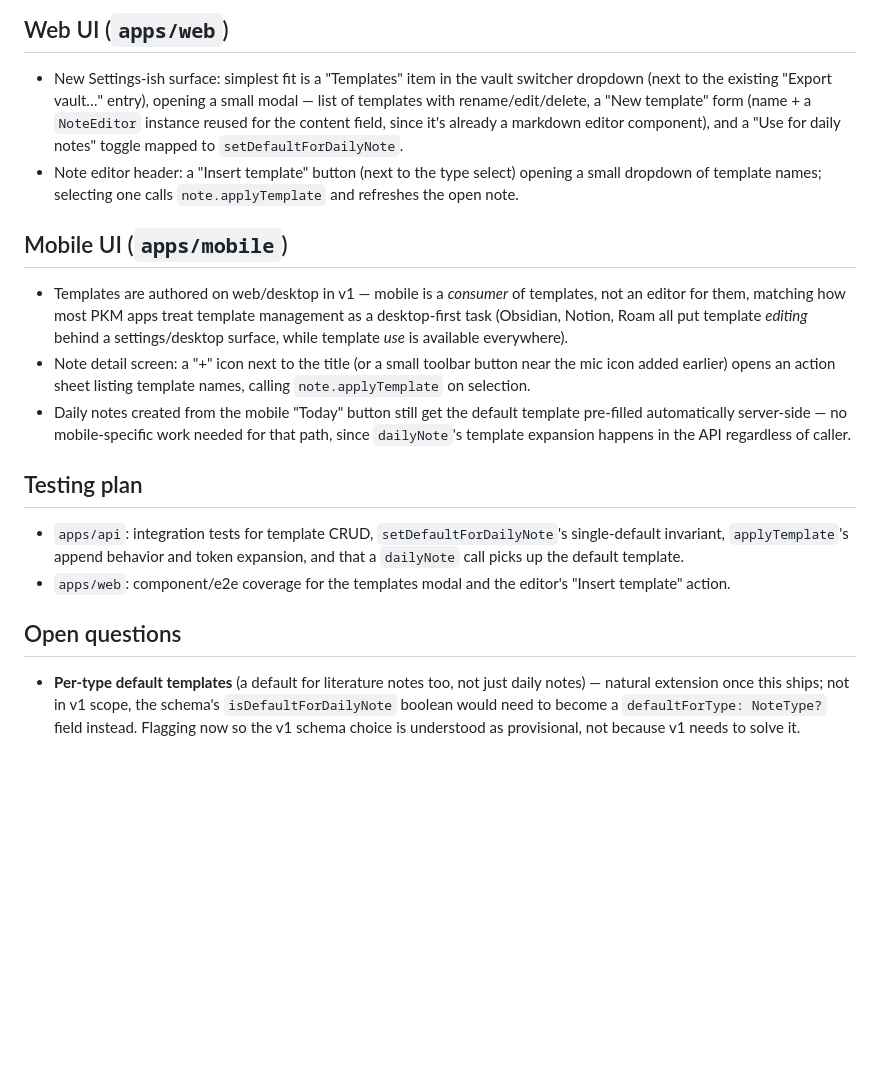
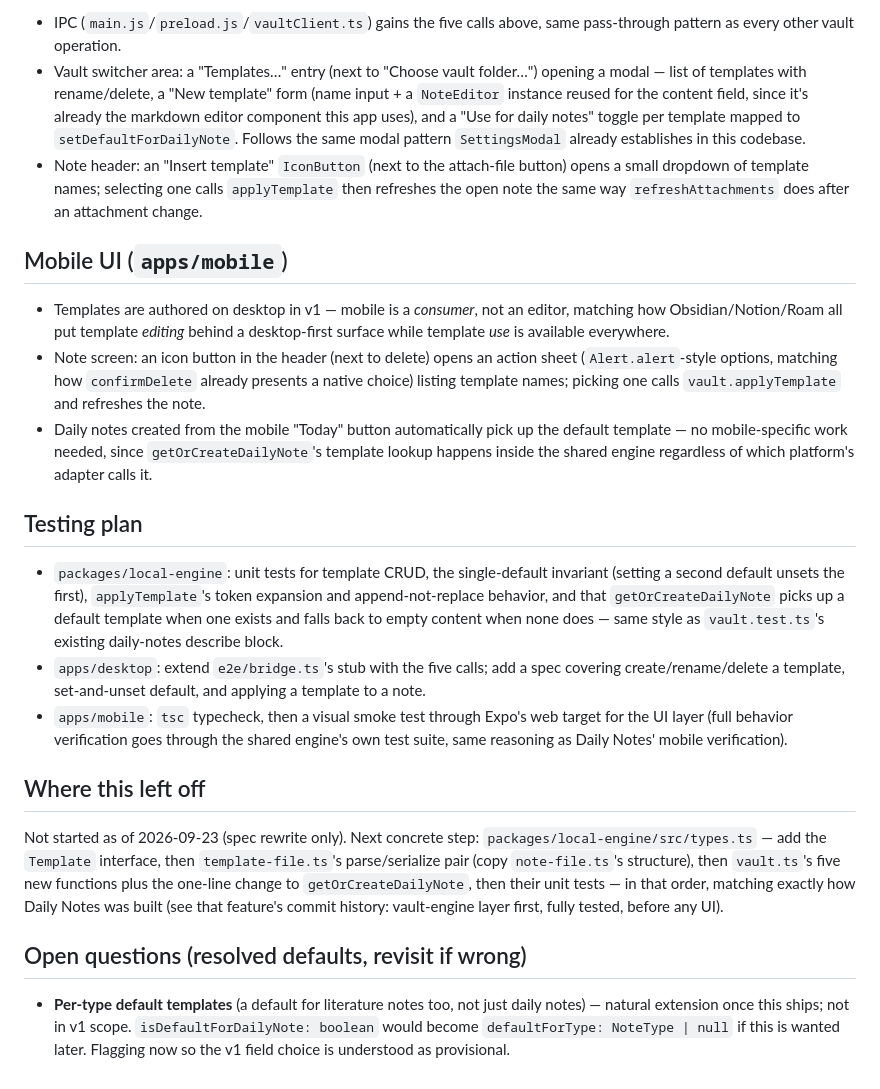
Before and after one commit to sunil3092/Simplekasten, a Markdown page: docs/features/templates.md, the part around one of its changes. GitHub-like rendering; blank space fills up the shorter version.

```diff
--- a/docs/features/templates.md
+++ b/docs/features/templates.md
@@ -78,43 +93,63 @@ default; "replace" would risk destroying existing text).
 
-## Web UI (`apps/web`)
-
-- New Settings-ish surface: simplest fit is a "Templates" item in the vault
-  switcher dropdown (next to the existing "Export vault…" entry), opening a
-  small modal — list of templates with rename/edit/delete, a "New template"
-  form (name + a `NoteEditor` instance reused for the content field, since
-  it's already a markdown editor component), and a "Use for daily notes"
-  toggle mapped to `setDefaultForDailyNote`.
-- Note editor header: a "Insert template" button (next to the type select)
-  opening a small dropdown of template names; selecting one calls
-  `note.applyTemplate` and refreshes the open note.
+- IPC (`main.js`/`preload.js`/`vaultClient.ts`) gains the five calls above,
+  same pass-through pattern as every other vault operation.
+- Vault switcher area: a "Templates…" entry (next to "Choose vault folder…")
+  opening a modal — list of templates with rename/delete, a "New template"
+  form (name input + a `NoteEditor` instance reused for the content field,
+  since it's already the markdown editor component this app uses), and a
+  "Use for daily notes" toggle per template mapped to
+  `setDefaultForDailyNote`. Follows the same modal pattern `SettingsModal`
+  already establishes in this codebase.
+- Note header: an "Insert template" `IconButton` (next to the attach-file
+  button) opens a small dropdown of template names; selecting one calls
+  `applyTemplate` then refreshes the open note the same way
+  `refreshAttachments` does after an attachment change.
 
 ## Mobile UI (`apps/mobile`)
 
-- Templates are authored on web/desktop in v1 — mobile is a *consumer* of
-  templates, not an editor for them, matching how most PKM apps treat
-  template management as a desktop-first task (Obsidian, Notion, Roam all
-  put template *editing* behind a settings/desktop surface, while template
-  *use* is available everywhere).
-- Note detail screen: a "+" icon next to the title (or a small toolbar
-  button near the mic icon added earlier) opens an action sheet listing
-  template names, calling `note.applyTemplate` on selection.
-- Daily notes created from the mobile "Today" button still get the default
-  template pre-filled automatically server-side — no mobile-specific work
-  needed for that path, since `dailyNote`'s template expansion happens in
-  the API regardless of caller.
+- Templates are authored on desktop in v1 — mobile is a *consumer*, not an
+  editor, matching how Obsidian/Notion/Roam all put template *editing*
+  behind a desktop-first surface while template *use* is available
+  everywhere.
+- Note screen: an icon button in the header (next to delete) opens an
+  action sheet (`Alert.alert`-style options, matching how `confirmDelete`
+  already presents a native choice) listing template names; picking one
+  calls `vault.applyTemplate` and refreshes the note.
+- Daily notes created from the mobile "Today" button automatically pick up
+  the default template — no mobile-specific work needed, since
+  `getOrCreateDailyNote`'s template lookup happens inside the shared engine
+  regardless of which platform's adapter calls it.
 
 ## Testing plan
 
-- `apps/api`: integration tests for template CRUD, `setDefaultForDailyNote`'s
-  single-default invariant, `applyTemplate`'s append behavior and token
-  expansion, and that a `dailyNote` call picks up the default template.
-- `apps/web`: component/e2e coverage for the templates modal and the
-  editor's "Insert template" action.
+- `packages/local-engine`: unit tests for template CRUD, the single-default
+  invariant (setting a second default unsets the first), `applyTemplate`'s
+  token expansion and append-not-replace behavior, and that
+  `getOrCreateDailyNote` picks up a default template when one exists and
+  falls back to empty content when none does — same style as
+  `vault.test.ts`'s existing daily-notes describe block.
+- `apps/desktop`: extend `e2e/bridge.ts`'s stub with the five calls; add a
+  spec covering create/rename/delete a template, set-and-unset default, and
+  applying a template to a note.
+- `apps/mobile`: `tsc` typecheck, then a visual smoke test through Expo's
+  web target for the UI layer (full behavior verification goes through the
+  shared engine's own test suite, same reasoning as Daily Notes' mobile
+  verification).
 
-## Open questions
+## Where this left off
+
+Not started as of 2026-09-23 (spec rewrite only). Next concrete step:
+`packages/local-engine/src/types.ts` — add the `Template` interface, then
+`template-file.ts`'s parse/serialize pair (copy `note-file.ts`'s structure),
+then `vault.ts`'s five new functions plus the one-line change to
+`getOrCreateDailyNote`, then their unit tests — in that order, matching
+exactly how Daily Notes was built (see that feature's commit history:
+vault-engine layer first, fully tested, before any UI).
+
+## Open questions (resolved defaults, revisit if wrong)
 
 - **Per-type default templates** (a default for literature notes too, not
-  just daily notes) — natural extension once this ships; not in v1 scope,
-  the schema's `isDefaultForDailyNote` boolean would need to become a
-  `defaultForType: NoteType?` field instead. Flagging now so the v1 schema
-  choice is understood as provisional, not because v1 needs to solve it.
+  just daily notes) — natural extension once this ships; not in v1 scope.
+  `isDefaultForDailyNote: boolean` would become `defaultForType: NoteType |
+  null` if this is wanted later. Flagging now so the v1 field choice is
+  understood as provisional.
```
Also changed, not shown: other parts of docs/features/templates.md (+72 -57 lines), docs/ROADMAP.md (+1 -1 lines).
